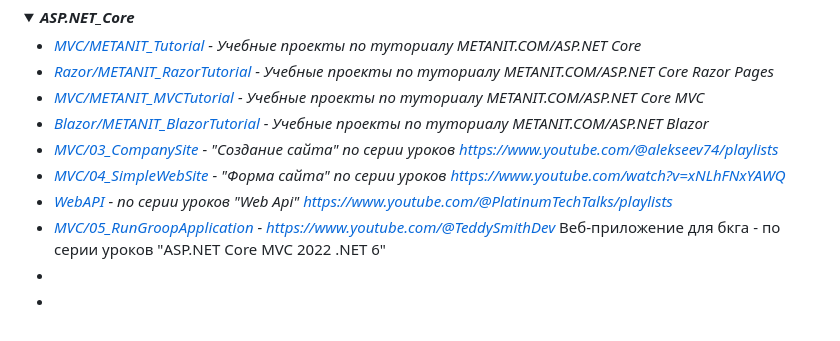
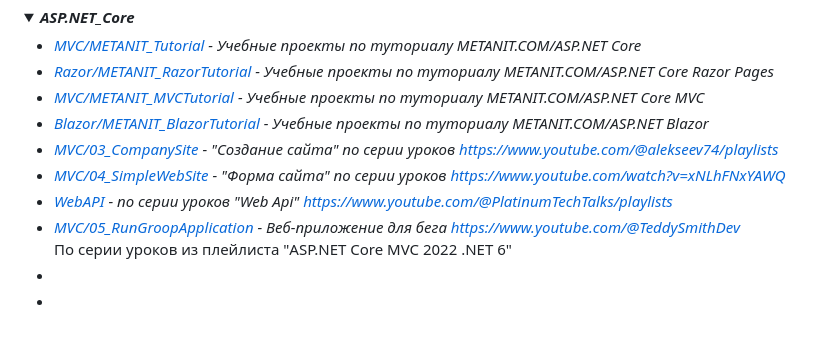
Before and after one commit to Vik154/Experimental_Projects, a Markdown page: README.md, the part around the change. Drawn GitHub-style; folded sections open.

```diff
--- a/README.md
+++ b/README.md
@@ -74,8 +74,8 @@
    * *[MVC/03_CompanySite](ASP.NET_Core/MVC/03_CompanySite/) - "Создание сайта" по серии уроков https://www.youtube.com/@alekseev74/playlists*
    * *[MVC/04_SimpleWebSite](ASP.NET_Core/MVC/04_SimpleWebSite/) - "Форма сайта" по серии уроков https://www.youtube.com/watch?v=xNLhFNxYAWQ*
    * *[WebAPI](ASP.NET_Core/WebAPI/) - по серии уроков "Web Api" https://www.youtube.com/@PlatinumTechTalks/playlists*
-   * *[MVC/05_RunGroopApplication](ASP.NET_Core/MVC/05_RunGroopApplication) - https://www.youtube.com/@TeddySmithDev*
-      Веб-приложение для бкга - по серии уроков "ASP.NET Core MVC 2022 .NET 6"
+   * *[MVC/05_RunGroopApplication](ASP.NET_Core/MVC/05_RunGroopApplication) - Веб-приложение для бега https://www.youtube.com/@TeddySmithDev* <br>
+      По серии уроков из плейлиста "ASP.NET Core MVC 2022 .NET 6"
    *
    *
 </details>
```
